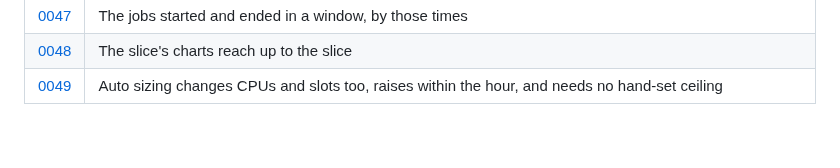
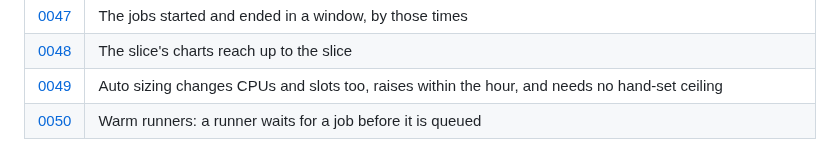
Before and after one commit to ayagmar/runnerd, a Markdown page: docs/adr/README.md, the part around the change. Rendered like a GitHub page.

Commit message:
docs: ADR 0050, warm runners and the rules they keep

```diff
--- a/docs/adr/README.md
+++ b/docs/adr/README.md
@@ -55,3 +55,4 @@ decision stays, with a line under its title pointing to the record that changes
 | [0047](0047-activity-of-the-last-day.md) | The jobs started and ended in a window, by those times |
 | [0048](0048-slice-charts-scaled-to-the-slice.md) | The slice's charts reach up to the slice |
 | [0049](0049-auto-sizing-without-hand-tuning.md) | Auto sizing changes CPUs and slots too, raises within the hour, and needs no hand-set ceiling |
+| [0050](0050-warm-runners.md) | Warm runners: a runner waits for a job before it is queued |
```
Also changed, not shown: docs/adr/0050-warm-runners.md (added, +86 -0 lines).
